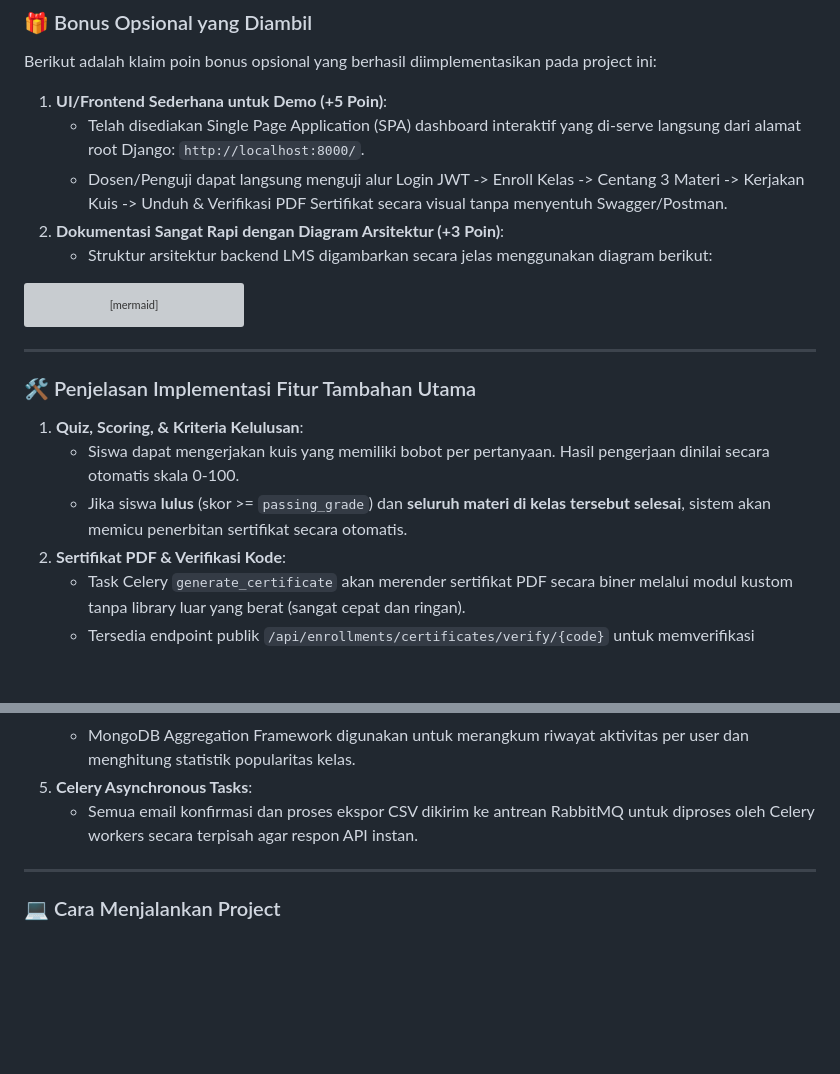
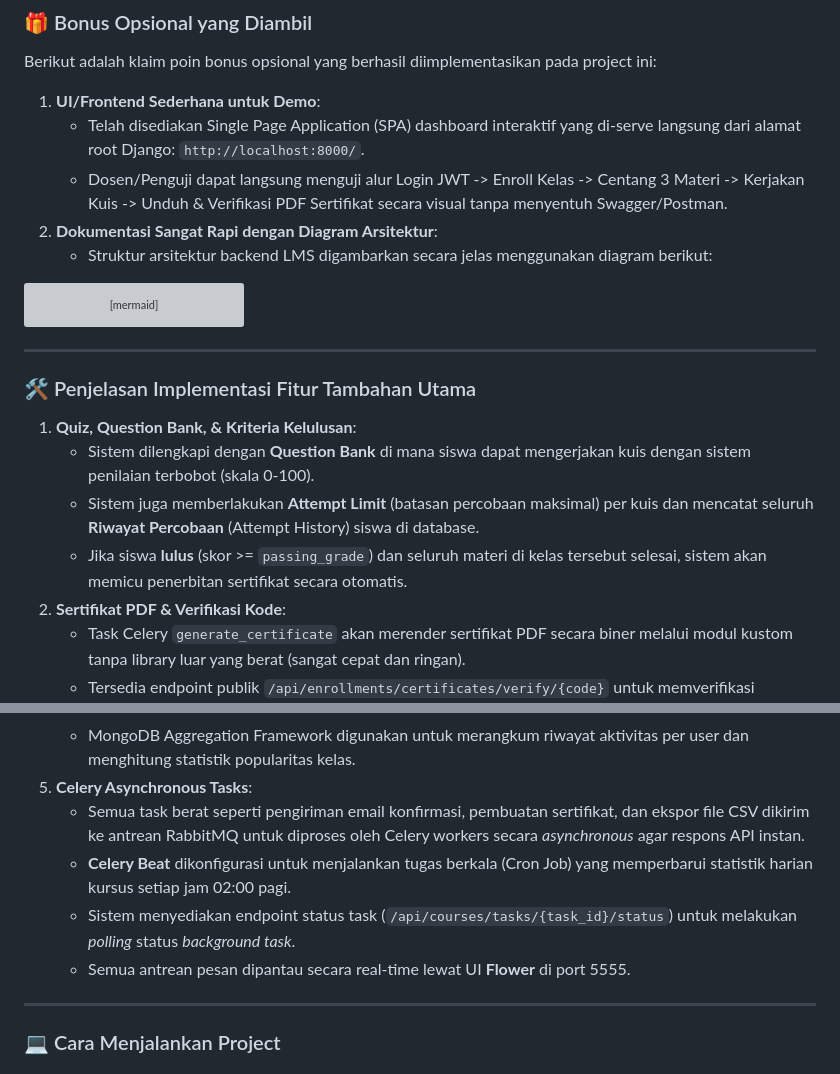
Before and after one commit to Braneee/final-project-pss, a Markdown page: FINAL_PROJECT_REPORT.md, 2 parts joined by grey strips. GitHub-like rendering; blank space fills up the shorter version; grey boxes are pictures that could not be loaded.

````diff
--- a/FINAL_PROJECT_REPORT.md
+++ b/FINAL_PROJECT_REPORT.md
@@ -54,10 +54,10 @@ Berikut adalah tabel fitur tambahan pilihan yang telah diimplementasikan penuh d
 
 Berikut adalah klaim poin bonus opsional yang berhasil diimplementasikan pada project ini:
 
-1.  **UI/Frontend Sederhana untuk Demo (+5 Poin)**:
+1.  **UI/Frontend Sederhana untuk Demo**:
     *   Telah disediakan Single Page Application (SPA) dashboard interaktif yang di-serve langsung dari alamat root Django: `http://localhost:8000/`.
     *   Dosen/Penguji dapat langsung menguji alur Login JWT -> Enroll Kelas -> Centang 3 Materi -> Kerjakan Kuis -> Unduh & Verifikasi PDF Sertifikat secara visual tanpa menyentuh Swagger/Postman.
-2.  **Dokumentasi Sangat Rapi dengan Diagram Arsitektur (+3 Poin)**:
+2.  **Dokumentasi Sangat Rapi dengan Diagram Arsitektur**:
     *   Struktur arsitektur backend LMS digambarkan secara jelas menggunakan diagram berikut:
 
 ```mermaid
@@ -77,9 +77,10 @@ graph TD
 
 ### 🛠️ Penjelasan Implementasi Fitur Tambahan Utama
 
-1.  **Quiz, Scoring, & Kriteria Kelulusan**:
-    *   Siswa dapat mengerjakan kuis yang memiliki bobot per pertanyaan. Hasil pengerjaan dinilai secara otomatis skala 0-100.
-    *   Jika siswa **lulus** (skor >= `passing_grade`) dan **seluruh materi di kelas tersebut selesai**, sistem akan memicu penerbitan sertifikat secara otomatis.
+1.  **Quiz, Question Bank, & Kriteria Kelulusan**:
+    *   Sistem dilengkapi dengan **Question Bank** di mana siswa dapat mengerjakan kuis dengan sistem penilaian terbobot (skala 0-100).
+    *   Sistem juga memberlakukan **Attempt Limit** (batasan percobaan maksimal) per kuis dan mencatat seluruh **Riwayat Percobaan** (Attempt History) siswa di database.
+    *   Jika siswa **lulus** (skor >= `passing_grade`) dan seluruh materi di kelas tersebut selesai, sistem akan memicu penerbitan sertifikat secara otomatis.
 2.  **Sertifikat PDF & Verifikasi Kode**:
     *   Task Celery `generate_certificate` akan merender sertifikat PDF secara biner melalui modul kustom tanpa library luar yang berat (sangat cepat dan ringan).
     *   Tersedia endpoint publik `/api/enrollments/certificates/verify/{code}` untuk memverifikasi keabsahan sertifikat secara umum tanpa login.
@@ -91,7 +92,10 @@ graph TD
     *   Seluruh aktivitas sensitif (enroll, login, submit quiz, complete lesson) dicatat sebagai dokumen BSON di MongoDB secara non-blocking.
     *   MongoDB Aggregation Framework digunakan untuk merangkum riwayat aktivitas per user dan menghitung statistik popularitas kelas.
 5.  **Celery Asynchronous Tasks**:
-    *   Semua email konfirmasi dan proses ekspor CSV dikirim ke antrean RabbitMQ untuk diproses oleh Celery workers secara terpisah agar respon API instan.
+    *   Semua task berat seperti pengiriman email konfirmasi, pembuatan sertifikat, dan ekspor file CSV dikirim ke antrean RabbitMQ untuk diproses oleh Celery workers secara *asynchronous* agar respons API instan.
+    *   **Celery Beat** dikonfigurasi untuk menjalankan tugas berkala (Cron Job) yang memperbarui statistik harian kursus setiap jam 02:00 pagi.
+    *   Sistem menyediakan endpoint status task (`/api/courses/tasks/{task_id}/status`) untuk melakukan *polling* status *background task*.
+    *   Semua antrean pesan dipantau secara real-time lewat UI **Flower** di port 5555.
 
 ---
 
````
Also changed, not shown: other parts of FINAL_PROJECT_REPORT.md (+4 -7 lines), image-1.png (added), image-2.png (added), image.png (added), 1 other file.
